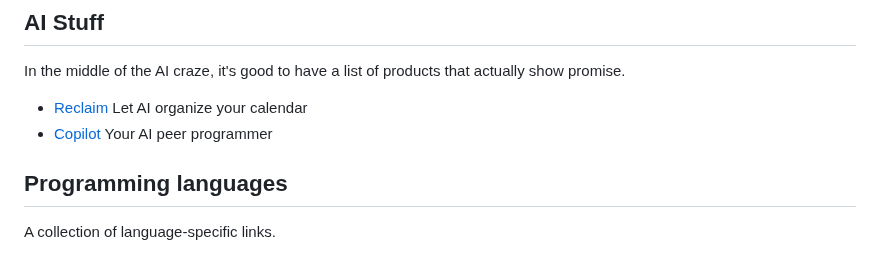
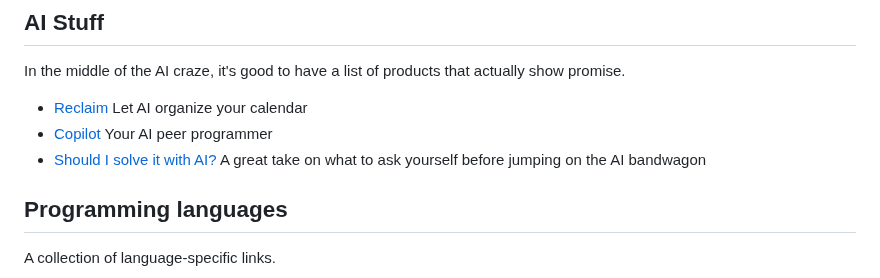
Before and after one commit to chrisglass/links, a Markdown page: README.md, the part around the change. Drawn GitHub-style.

Commit message:
Added SHould I solve it with AI

```diff
--- a/README.md
+++ b/README.md
@@ -28,6 +28,7 @@ In the middle of the AI craze, it's good to have a list of products that actuall
 
 - [Reclaim](https://reclaim.ai/) Let AI organize your calendar
 - [Copilot](https://github.com/features/copilot) Your AI peer programmer
+- [Should I solve it with AI?](https://tiferet.github.io/posts/should-i-solve-it-with-ai/) A great take on what to ask yourself before jumping on the AI bandwagon
 
 ## Programming languages
 
```
